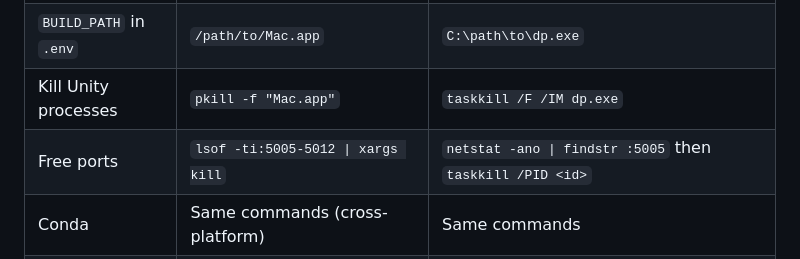
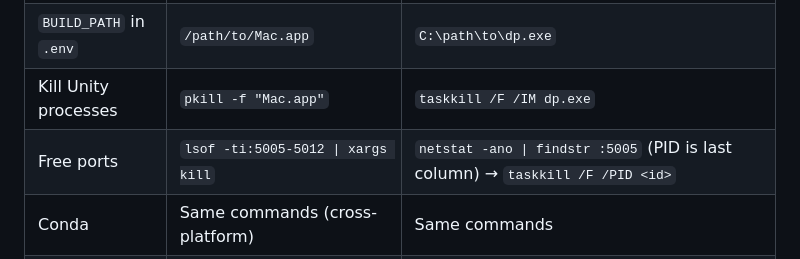
Before and after one commit to pickledev-decagon/pickleball-bot, a Markdown page: README.md, the part around the change. Drawn GitHub-style.

Commit message:
fix: remove ~ path for Windows, add Windows permission denied troubleshooting, clarify netstat PID extraction

```diff
--- a/README.md
+++ b/README.md
@@ -120,7 +120,7 @@ git checkout -b team/YOUR-AREA   # e.g. team/reward-shaping
 | Unity build | `Training/Mac/Mac.app` | `Training/Windows/dp.exe` |
 | `BUILD_PATH` in `.env` | `/path/to/Mac.app` | `C:\path\to\dp.exe` |
 | Kill Unity processes | `pkill -f "Mac.app"` | `taskkill /F /IM dp.exe` |
-| Free ports | `lsof -ti:5005-5012 \| xargs kill` | `netstat -ano \| findstr :5005` then `taskkill /PID <id>` |
+| Free ports | `lsof -ti:5005-5012 \| xargs kill` | `netstat -ano \| findstr :5005` (PID is last column) → `taskkill /F /PID <id>` |
 | Conda | Same commands (cross-platform) | Same commands |
 | Python packages | Same `pip install` | Same `pip install` |
 
```
Also changed, not shown: CONTRIBUTING.md (+6 -3 lines).
